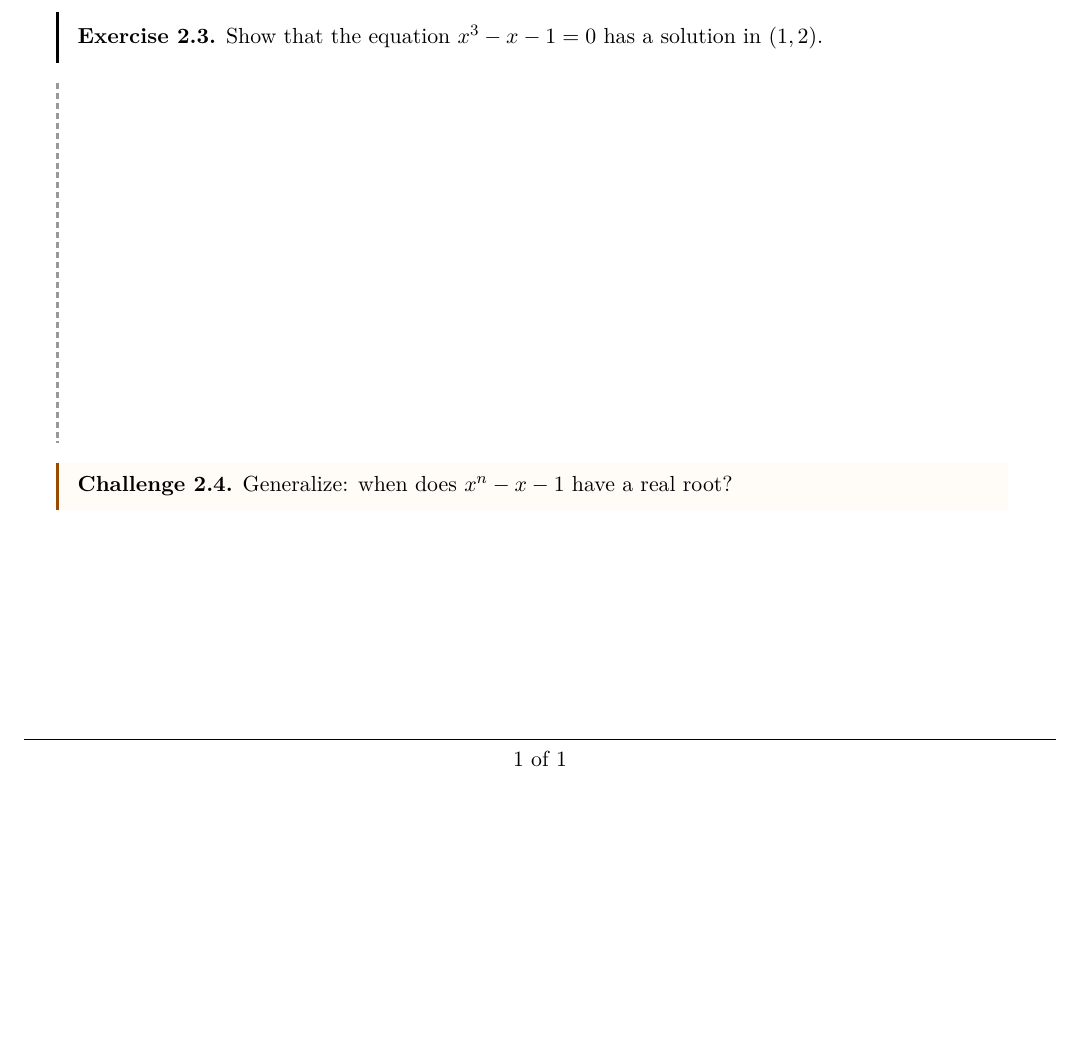
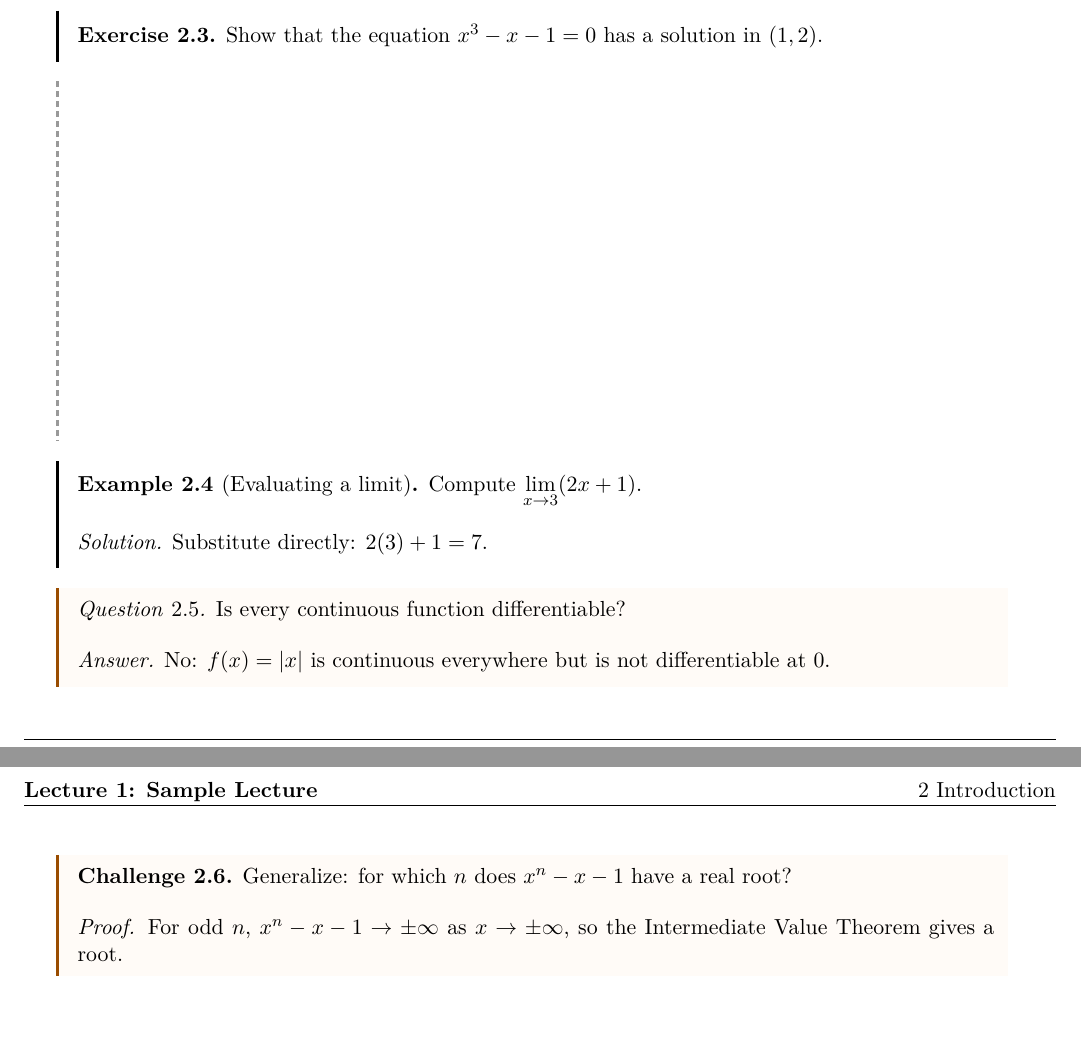
Before and after one commit to landonfox00/TeXLib, a LaTeX document (Notes/didactic-template.tex, which reads texlib-thmenv.sty): part of the page before the commit and two parts of pages 1 and 2 of 2 after it, the two joined at a grey line, cut so that both start at the same text, the shorter picture padded with empty space. Compiled offline with pdfLaTeX.

Commit message:
feat(thmenv): inline \solution/\answer/\pf lead-ins on worked envs
Generalize the example-only \solution hook in texlib-thmenv.sty into a
shared, always-visible inline trio bound on the problem-shaped boxed
environments (example, exercise, question, challenge + their * twins) and
the exam-class statements (exam*, ex*, ques*, prob*):

  \solution       -> "Solution." lead-in
  \answer / \ans  -> "Answer." lead-in
  \pf             -> "Proof." lead-in

Bound per-environment via \AtBeginEnvironment, so the redefinitions are
scoped to the env group and revert at \end; any class that declares these
envs gets the trio. The lead-ins are exposition (no build-flag guard); the
gated key stays the separate {solution}/{partsolution} box, verified to
coexist (hidden in default, shown in key/solutions).

\soln and \proof are intentionally omitted: they would shadow didactic's
{soln} solution-box alias and amsthm's {proof} environment. Both stay fully
usable (including a {proof} env nested inside a worked env); \pf covers the
proof lead-in.

Demos added to didactic-template.tex (inline trio vs. gated box) and
quiz-template.tex (exam* reference example).

Verified: full smoke 15/15 + --modes all on Notes/Quizzes/Problem Sets/Exams
20/20.

Co-Authored-By: Claude Opus 4.8 <noreply@anthropic.com>

```diff
--- a/Notes/didactic-template.tex
+++ b/Notes/didactic-template.tex
@@ -52,8 +59,21 @@ This is a sample of the boxed environments and the magic
 	root in $(1, 2)$.
 \end{solution}
 
+\begin{example}[Evaluating a limit]
+	Compute $\displaystyle \lim_{x \to 3} (2x + 1)$.
+	\solution Substitute directly: $2(3) + 1 = 7$.
+\end{example}
+
+\begin{question}
+	Is every continuous function differentiable?
+	\answer No: $f(x) = |x|$ is continuous everywhere but is not
+	differentiable at $0$.
+\end{question}
+
 \begin{challenge}
-	Generalize: when does $x^n - x - 1$ have a real root?
+	Generalize: for which $n$ does $x^n - x - 1$ have a real root?
+	\pf For odd $n$, $x^n - x - 1 \to \pm\infty$ as $x \to \pm\infty$,
+	so the Intermediate Value Theorem gives a root.
 \end{challenge}
 
 \end{document}
--- a/texlib-thmenv.sty
+++ b/texlib-thmenv.sty
@@ -47,15 +47,36 @@
 }
 
 % ------------------------------------------------------------------------------
-% Worked-example inline solution
+% Worked-problem inline lead-ins  (\solution  \answer / \ans  \pf)
 % ------------------------------------------------------------------------------
-% \texlib@example@solution is the inline "Solution." lead-in that the example
-% environment binds \solution to (see \__texlib_thm_declare:n). ALWAYS visible:
-% a worked example's solution is part of the exposition, not a build-mode-gated
-% answer key, so it carries no \ifsolutions guard. Mirrors didactic's \answer
-% command (italic label, \bigskip before, inline continuation), labeled "Solution.".
-\newcommand{\texlib@example@solution}{%
-	\par\bigskip\noindent\textit{Solution.}\space}
+% The problem-shaped environments (example, exercise, question, challenge, and
+% the exam-class statements exam*/ex*/ques*/prob*) bind a small family of inline
+% lead-ins for writing a worked solution / answer / proof in line with the
+% statement. ALL ALWAYS VISIBLE: a worked solution is exposition, not a build-
+% mode-gated key, so they carry no \ifsolutions guard -- the gated mechanism
+% stays the separate {solution}/{partsolution} box. Each is an italic label with
+% a \bigskip before and an inline space after (matching didactic's \answer).
+%
+% Two of the requested names collide with existing constructs and are
+% deliberately OMITTED rather than allowed to shadow them inside a worked env:
+%   \soln  -- didactic already uses {soln} as its solution-BOX alias;
+%   \proof -- amsthm owns the {proof} environment.
+% The non-colliding members (\solution, \answer, \ans, \pf) cover the same need,
+% and {soln} / {proof} stay fully usable (as a sibling after the statement, or
+% nested -- neither token is rebound).
+\newcommand{\texlib@inline@solution}{\par\bigskip\noindent\textit{Solution.}\space}
+\newcommand{\texlib@inline@answer}  {\par\bigskip\noindent\textit{Answer.}\space}
+\newcommand{\texlib@inline@proof}   {\par\bigskip\noindent\textit{Proof.}\space}
+
+% Bound inside each worked env via \AtBeginEnvironment, so the redefinitions are
+% scoped to that environment's group and revert at \end (the class's standalone
+% {solution} box, the global \answer, and amsthm's \proof are untouched outside).
+\newcommand{\texlib@bind@worked}{%
+	\let\solution\texlib@inline@solution
+	\let\answer\texlib@inline@answer
+	\let\ans\texlib@inline@answer
+	\let\pf\texlib@inline@proof
+}
 
 \ExplSyntaxOn
 
@@ -149,14 +170,14 @@
 			\use:x { \exp_not:N \tcolorboxenvironment { \exp_not:n {#1} * }
 				{ \l__texlib_thm_box_tl } }
 		}
-		% The example box binds \solution to an always-visible inline "Solution."
-		% lead-in (a worked example's solution is exposition, not a gated key).
-		% Scoped via \AtBeginEnvironment so the class's standalone {solution} box
-		% keeps the \solution token elsewhere; the example group restores it at
-		% \end. example* gets the same hook.
-		\str_if_eq:nnT {#1} {example} {
-			\AtBeginEnvironment{example}{\let\solution\texlib@example@solution}
-			\AtBeginEnvironment{example*}{\let\solution\texlib@example@solution}
+		% Problem-shaped envs bind the always-visible inline lead-ins
+		% (\solution \answer \ans \pf -- see \texlib@bind@worked). Scoped via
+		% \AtBeginEnvironment so the redefinitions revert at \end (the class's
+		% standalone {solution} box keeps \solution elsewhere); the unnumbered
+		% `*' twin gets the same hook.
+		\clist_if_in:nnT { example , exercise , question , challenge } {#1} {
+			\AtBeginEnvironment{#1}{\texlib@bind@worked}
+			\AtBeginEnvironment{#1*}{\texlib@bind@worked}
 		}
 	}{
 		\msg_error:nnn { texlib-thmenv } { unknown-env } {#1}
@@ -226,6 +247,13 @@
 	\newtheorem*{recall*}     {Recall}%
 	\newtheorem*{case*}       {Case}%
 	\newtheorem*{desiderata*} {Desiderata}%
+	% Worked-statement inline lead-ins on the problem-shaped members
+	% (\solution \answer \ans \pf -- see \texlib@bind@worked), matching the boxed
+	% taxonomy. Scoped per-environment via \AtBeginEnvironment; reverts at \end.
+	\AtBeginEnvironment{exam*}{\texlib@bind@worked}%
+	\AtBeginEnvironment{ex*}{\texlib@bind@worked}%
+	\AtBeginEnvironment{ques*}{\texlib@bind@worked}%
+	\AtBeginEnvironment{prob*}{\texlib@bind@worked}%
 	% Restore the default style so later class code starts clean.
 	\theoremstyle{plain}%
 }
```
Also changed, not shown: Quizzes/quiz-template.tex (+10 -0 lines), CHANGELOG.md, Notes/didactic-template.tex (7 more changed lines).
